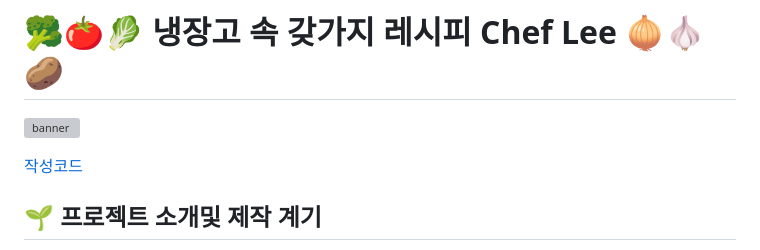
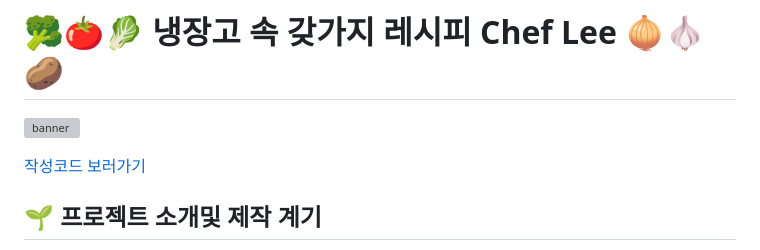
Before and after one commit to tahl04/cheflee, a Markdown page: README.md, the part around the change. Rendered like a GitHub page; grey boxes are pictures that could not be loaded.

```diff
--- a/README.md
+++ b/README.md
@@ -2,7 +2,7 @@
 
 ![banner](https://velog.velcdn.com/images/daun/post/ef43a2d9-cb0c-4a32-b647-1a5fe566f9d3/image.png)
 
-[작성코드](https://github.com/tahl04/chef-lee-code.git)
+[ 작성코드 보러가기](https://github.com/tahl04/chef-lee-code.git)
 <br>
 
 ## 🌱 프로젝트 소개및 제작 계기
```
